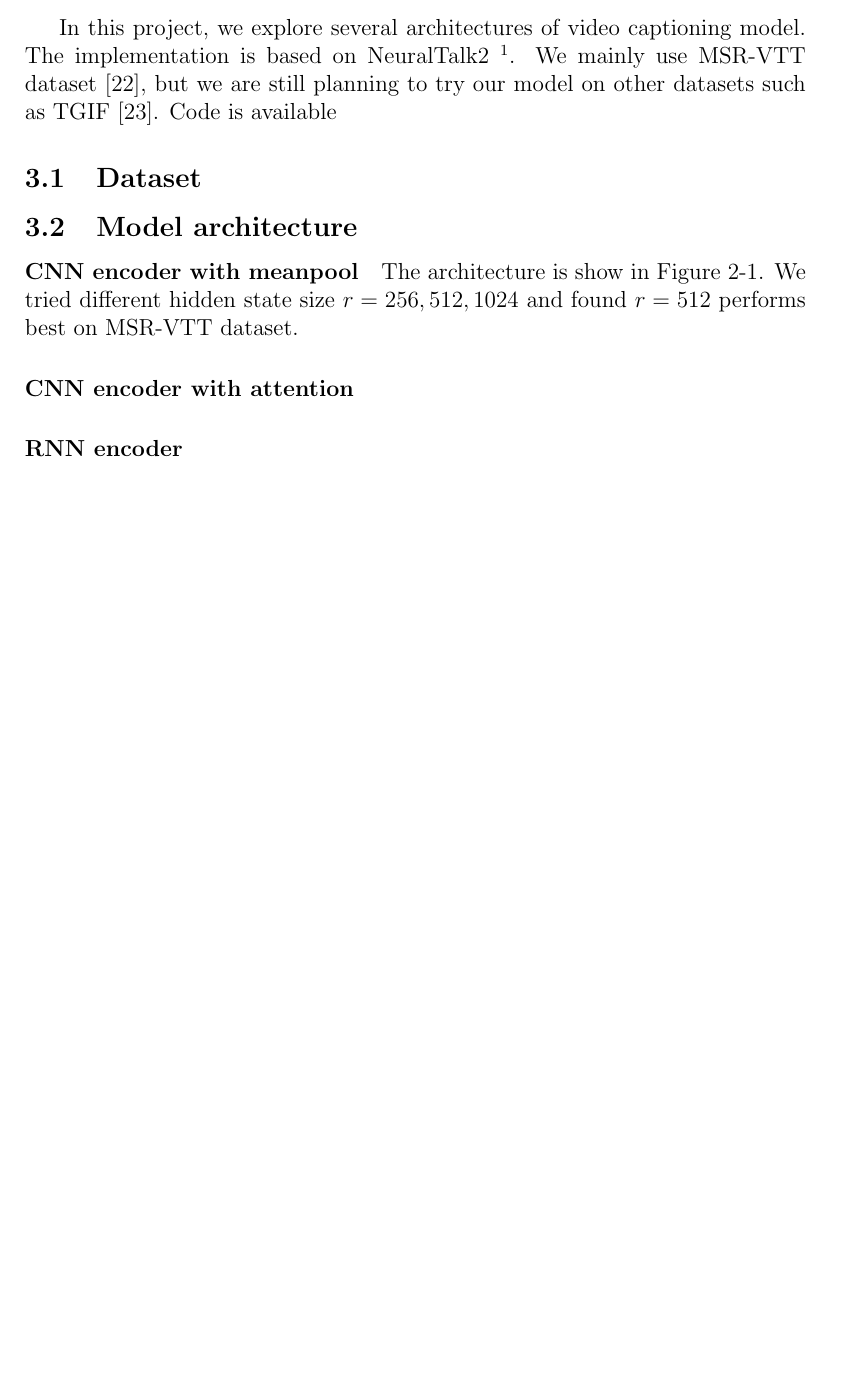
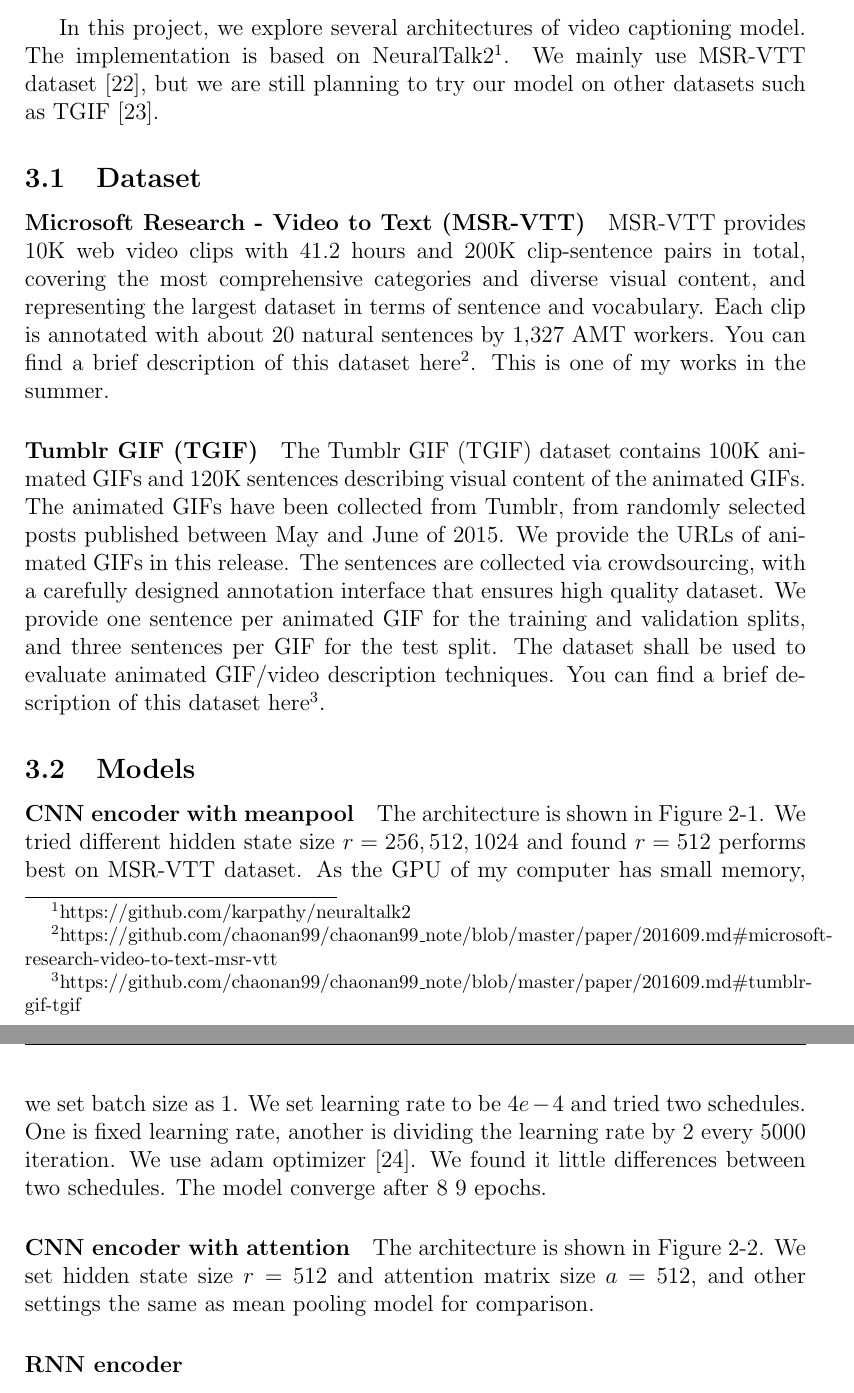
Before and after one commit to chaonan99/university_homework, a LaTeX paper (report.tex): part of page 7 of 10 before the commit and two parts of pages 7 and 8 of 11 after it, the two joined at a grey line, cut so that both start at the same text, the shorter picture padded with empty space. Compiled offline with pdfLaTeX.

Commit message:
Save update

```diff
--- a/report.tex
+++ b/report.tex
@@ -135,14 +135,20 @@ Another detail is that we share those learnable parameters both for different $i
 This mechanism can definitely be used in other problems as long as you can transform the problem to a sequence representation. Theoretically, it will perform better than input a single item of a sequence because that can be described as a one-hot weight (i.e. weight over the sequence with a vector that only a single position takes 1 and others are all 0). However, if the attention matrix size $a$ is too small, intuitively, it won't cover all the possible weights to minimize the cost function, so the choice of $a$ is important.
 
 \section{Experiment}
-In this project, we explore several architectures of video captioning model. The implementation is based on NeuralTalk2 \footnote{https://github.com/karpathy/neuraltalk2}. We mainly use MSR-VTT dataset \cite{xu2016msr}, but we are still planning to try our model on other datasets such as TGIF \cite{li2016tgif}. Code is available
+In this project, we explore several architectures of video captioning model. The implementation is based on NeuralTalk2\footnote{https://github.com/karpathy/neuraltalk2}. We mainly use MSR-VTT dataset \cite{xu2016msr}, but we are still planning to try our model on other datasets such as TGIF \cite{li2016tgif}.
 \subsection{Dataset}
+\paragraph{Microsoft Research - Video to Text (MSR-VTT)}
+MSR-VTT provides 10K web video clips with 41.2 hours and 200K clip-sentence pairs in total, covering the most comprehensive categories and diverse visual content, and representing the largest dataset in terms of sentence and vocabulary. Each clip is annotated with about 20 natural sentences by 1,327 AMT workers. You can find a brief description of this dataset here\footnote{https://github.com/chaonan99/chaonan99\_note/blob/master/paper/201609.md\#microsoft-research-video-to-text-msr-vtt}. This is one of my works in the summer.
 
-\subsection{Model architecture}
+\paragraph{Tumblr GIF (TGIF)}
+The Tumblr GIF (TGIF) dataset contains 100K animated GIFs and 120K sentences describing visual content of the animated GIFs. The animated GIFs have been collected from Tumblr, from randomly selected posts published between May and June of 2015. We provide the URLs of animated GIFs in this release. The sentences are collected via crowdsourcing, with a carefully designed annotation interface that ensures high quality dataset. We provide one sentence per animated GIF for the training and validation splits, and three sentences per GIF for the test split. The dataset shall be used to evaluate animated GIF/video description techniques. You can find a brief description of this dataset here\footnote{https://github.com/chaonan99/chaonan99\_note/blob/master/paper/201609.md\#tumblr-gif-tgif}.
+
+\subsection{Models}
 \paragraph{CNN encoder with meanpool}
-The architecture is show in Figure \ref{fig:mp}. We tried different hidden state size $r=256,512,1024$ and found $r=512$ performs best on MSR-VTT dataset.
+The architecture is shown in Figure \ref{fig:mp}. We tried different hidden state size $r=256,512,1024$ and found $r=512$ performs best on MSR-VTT dataset. As the GPU of my computer has small memory, we set batch size as 1. We set learning rate to be $4e-4$ and tried two schedules. One is fixed learning rate, another is dividing the learning rate by 2 every 5000 iteration. We use adam optimizer \cite{Kingma2014Adam}. We found it little differences between two schedules. The model converge after 8~9 epochs.
 
 \paragraph{CNN encoder with attention}
+The architecture is shown in Figure \ref{fig:sa}. We set hidden state size $r=512$ and attention matrix size $a=512$, and other settings the same as mean pooling model for comparison.
 
 \paragraph{RNN encoder}
 
```
Also changed, not shown: reference.bib (+7 -0 lines).
